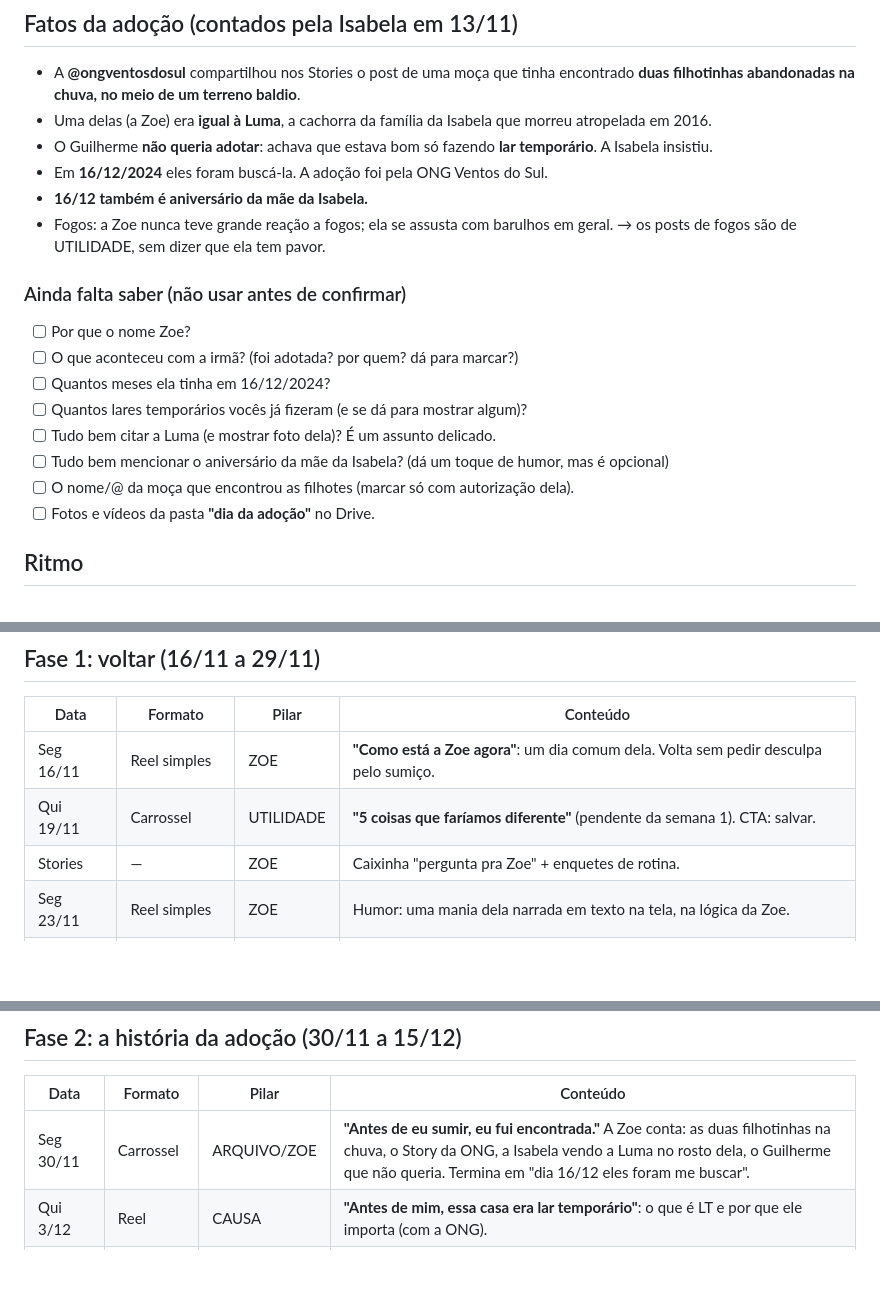
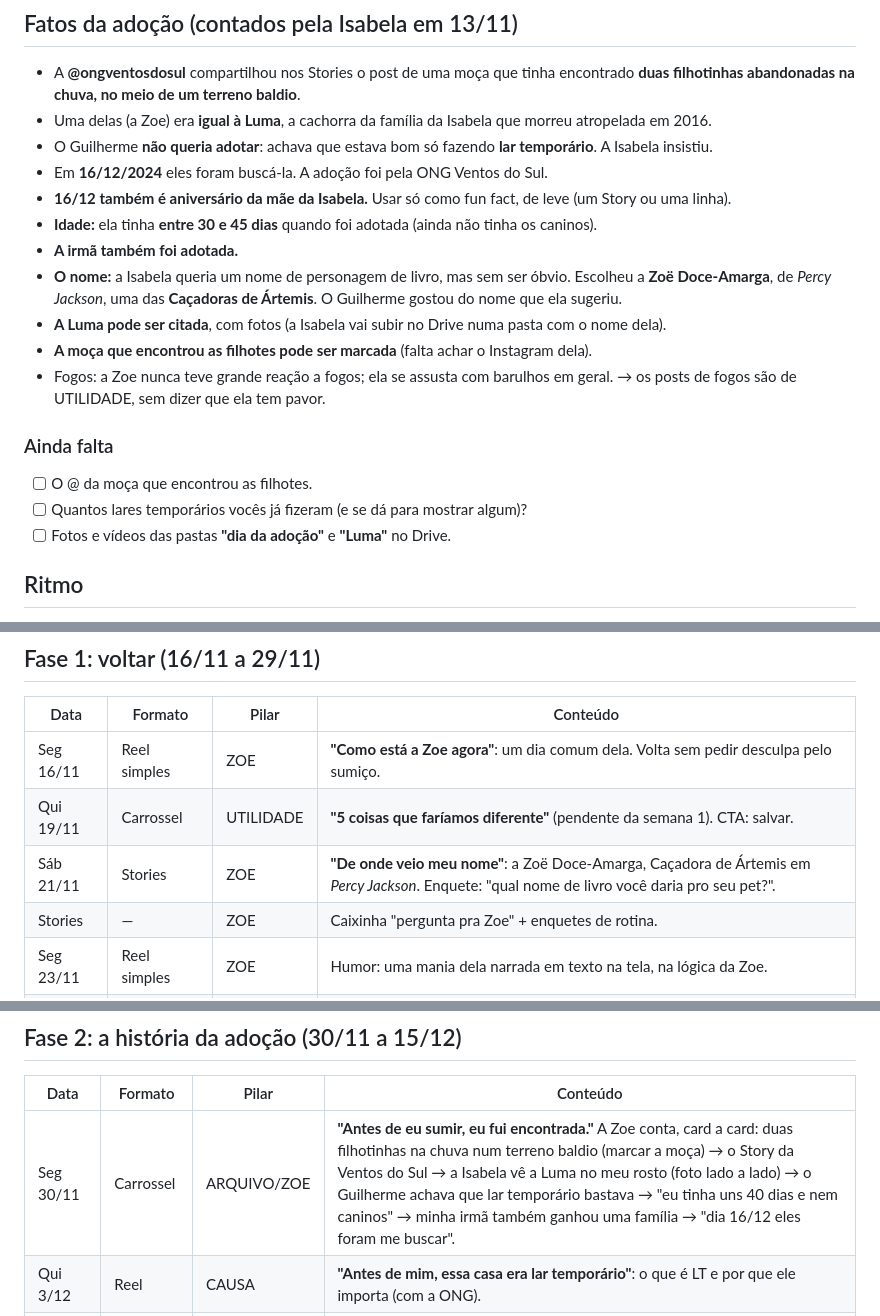
Before and after one commit to guiwxz/souazoe, a Markdown page: roteiros/2-anos-adocao/plano.md, 3 parts joined by grey strips. GitHub-like rendering; blank space fills up the shorter version.

Commit message:
Plano dos 2 anos: nome, idade, irmã, Luma e Story da origem do nome
Co-Authored-By: Claude Opus 5.5 <noreply@anthropic.com>
Claude-Session: https://claude.ai/code/session_01E463xHzMa5F2TJ5U3fhtJq

```diff
--- a/roteiros/2-anos-adocao/plano.md
+++ b/roteiros/2-anos-adocao/plano.md
@@ -10,20 +10,21 @@ tudo o que der é produzido em lote (1 dia por semana para gravar/montar a seman
 - Uma delas (a Zoe) era **igual à Luma**, a cachorra da família da Isabela que morreu atropelada em 2016.
 - O Guilherme **não queria adotar**: achava que estava bom só fazendo **lar temporário**. A Isabela insistiu.
 - Em **16/12/2024** eles foram buscá-la. A adoção foi pela ONG Ventos do Sul.
-- **16/12 também é aniversário da mãe da Isabela.**
+- **16/12 também é aniversário da mãe da Isabela.** Usar só como fun fact, de leve (um Story ou uma linha).
+- **Idade:** ela tinha **entre 30 e 45 dias** quando foi adotada (ainda não tinha os caninos).
+- **A irmã também foi adotada.**
+- **O nome:** a Isabela queria um nome de personagem de livro, mas sem ser óbvio. Escolheu a **Zoë Doce-Amarga**,
+  de *Percy Jackson*, uma das **Caçadoras de Ártemis**. O Guilherme gostou do nome que ela sugeriu.
+- **A Luma pode ser citada**, com fotos (a Isabela vai subir no Drive numa pasta com o nome dela).
+- **A moça que encontrou as filhotes pode ser marcada** (falta achar o Instagram dela).
 - Fogos: a Zoe nunca teve grande reação a fogos; ela se assusta com barulhos em geral.
   → os posts de fogos são de UTILIDADE, sem dizer que ela tem pavor.
 
-### Ainda falta saber (não usar antes de confirmar)
+### Ainda falta
 
-- [ ] Por que o nome Zoe?
-- [ ] O que aconteceu com a irmã? (foi adotada? por quem? dá para marcar?)
-- [ ] Quantos meses ela tinha em 16/12/2024?
+- [ ] O @ da moça que encontrou as filhotes.
 - [ ] Quantos lares temporários vocês já fizeram (e se dá para mostrar algum)?
-- [ ] Tudo bem citar a Luma (e mostrar foto dela)? É um assunto delicado.
-- [ ] Tudo bem mencionar o aniversário da mãe da Isabela? (dá um toque de humor, mas é opcional)
-- [ ] O nome/@ da moça que encontrou as filhotes (marcar só com autorização dela).
-- [ ] Fotos e vídeos da pasta **"dia da adoção"** no Drive.
+- [ ] Fotos e vídeos das pastas **"dia da adoção"** e **"Luma"** no Drive.
 
 ## Ritmo
 
@@ -37,6 +38,7 @@ tudo o que der é produzido em lote (1 dia por semana para gravar/montar a seman
 |---|---|---|---|
 | Seg 16/11 | Reel simples | ZOE | **"Como está a Zoe agora"**: um dia comum dela. Volta sem pedir desculpa pelo sumiço. |
 | Qui 19/11 | Carrossel | UTILIDADE | **"5 coisas que faríamos diferente"** (pendente da semana 1). CTA: salvar. |
+| Sáb 21/11 | Stories | ZOE | **"De onde veio meu nome"**: a Zoë Doce-Amarga, Caçadora de Ártemis em *Percy Jackson*. Enquete: "qual nome de livro você daria pro seu pet?". |
 | Stories | — | ZOE | Caixinha "pergunta pra Zoe" + enquetes de rotina. |
 | Seg 23/11 | Reel simples | ZOE | Humor: uma mania dela narrada em texto na tela, na lógica da Zoe. |
 | Qui 26/11 | Carrossel | CAUSA | **Manifesto** (pendente da semana 1): o que o perfil é daqui pra frente. |
@@ -48,7 +50,7 @@ tudo o que der é produzido em lote (1 dia por semana para gravar/montar a seman
 
 | Data | Formato | Pilar | Conteúdo |
 |---|---|---|---|
-| Seg 30/11 | Carrossel | ARQUIVO/ZOE | **"Antes de eu sumir, eu fui encontrada."** A Zoe conta: as duas filhotinhas na chuva, o Story da ONG, a Isabela vendo a Luma no rosto dela, o Guilherme que não queria. Termina em "dia 16/12 eles foram me buscar". |
+| Seg 30/11 | Carrossel | ARQUIVO/ZOE | **"Antes de eu sumir, eu fui encontrada."** A Zoe conta, card a card: duas filhotinhas na chuva num terreno baldio (marcar a moça) → o Story da Ventos do Sul → a Isabela vê a Luma no meu rosto (foto lado a lado) → o Guilherme achava que lar temporário bastava → "eu tinha uns 40 dias e nem caninos" → minha irmã também ganhou uma família → "dia 16/12 eles foram me buscar". |
 | Qui 3/12 | Reel | CAUSA | **"Antes de mim, essa casa era lar temporário"**: o que é LT e por que ele importa (com a ONG). |
 | Stories | — | CAUSA | "Você adotou? Qual o dia?" (caixinha) → coleta dos adoversários dos seguidores. |
 | Seg 7/12 | Reel simples | ZOE | Primeiro ano x hoje (fotos da pasta "dia da adoção"). |
```
